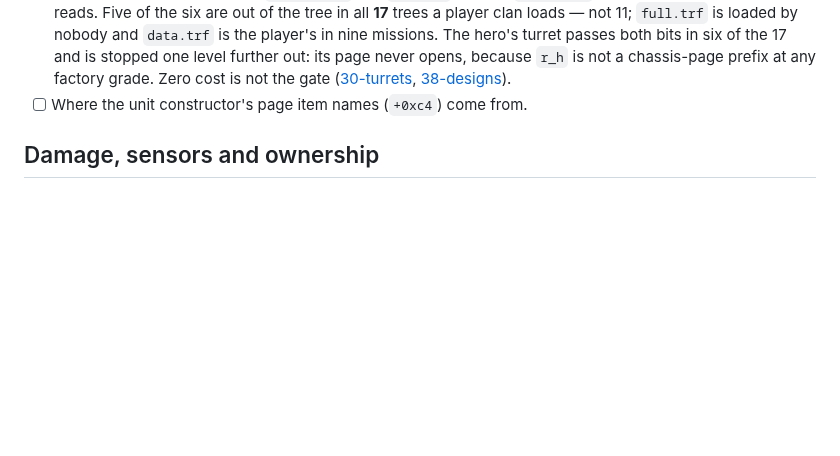
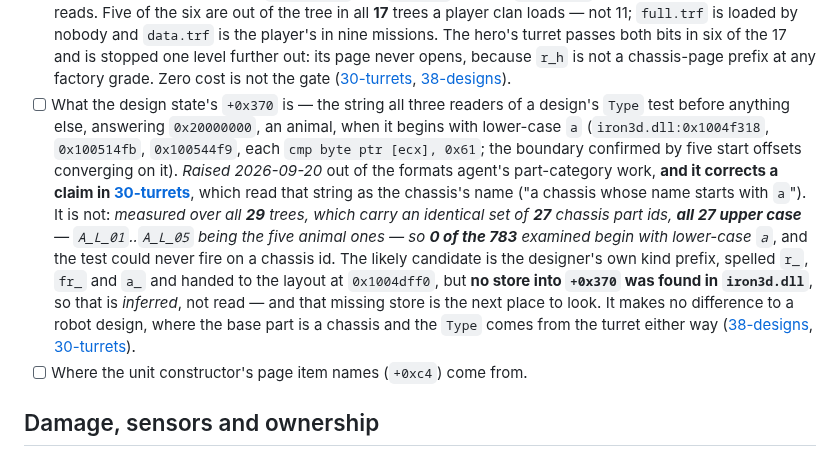
Before and after one commit to dragonee/openparkan, a Markdown page: OPEN-QUESTIONS.md, the part around the change. GitHub-like rendering; blank space fills up the shorter version.

```diff
--- a/OPEN-QUESTIONS.md
+++ b/OPEN-QUESTIONS.md
@@ -938,6 +938,20 @@ bookkeeping errors.
   turret passes both bits in six of the 17 and is stopped one level further out: its page never opens,
   because `r_h` is not a chassis-page prefix at any factory grade. Zero cost is not the gate
   ([30-turrets](docs/30-turrets.md), [38-designs](docs/38-designs.md)).
+- [ ] What the design state's `+0x370` is — the string all three readers of a design's `Type` test
+  before anything else, answering `0x20000000`, an animal, when it begins with lower-case `a`
+  (`iron3d.dll:0x1004f318`, `0x100514fb`, `0x100544f9`, each `cmp byte ptr [ecx], 0x61`; the boundary
+  confirmed by five start offsets converging on it). *Raised 2026-09-20* out of the formats agent's
+  part-category work, **and it corrects a claim in [30-turrets](docs/30-turrets.md)**, which read that
+  string as the chassis's name ("a chassis whose name starts with `a`"). It is not: *measured over all
+  **29** trees, which carry an identical set of **27** chassis part ids, **all 27 upper case** —
+  `A_L_01`..`A_L_05` being the five animal ones — so **0 of the 783** examined begin with lower-case
+  `a`*, and the test could never fire on a chassis id. The likely candidate is the designer's own kind
+  prefix, spelled `r_`, `fr_` and `a_` and handed to the layout at `0x1004dff0`, but **no store into
+  `+0x370` was found in `iron3d.dll`**, so that is *inferred*, not read — and that missing store is the
+  next place to look. It makes no difference to a robot design, where the base part is a chassis and the
+  `Type` comes from the turret either way ([38-designs](docs/38-designs.md#not-established),
+  [30-turrets](docs/30-turrets.md)).
 - [ ] Where the unit constructor's page item names (`+0xc4`) come from.
 
 ## Damage, sensors and ownership
```
Also changed, not shown: docs/30-turrets.md (+12 -1 lines).
